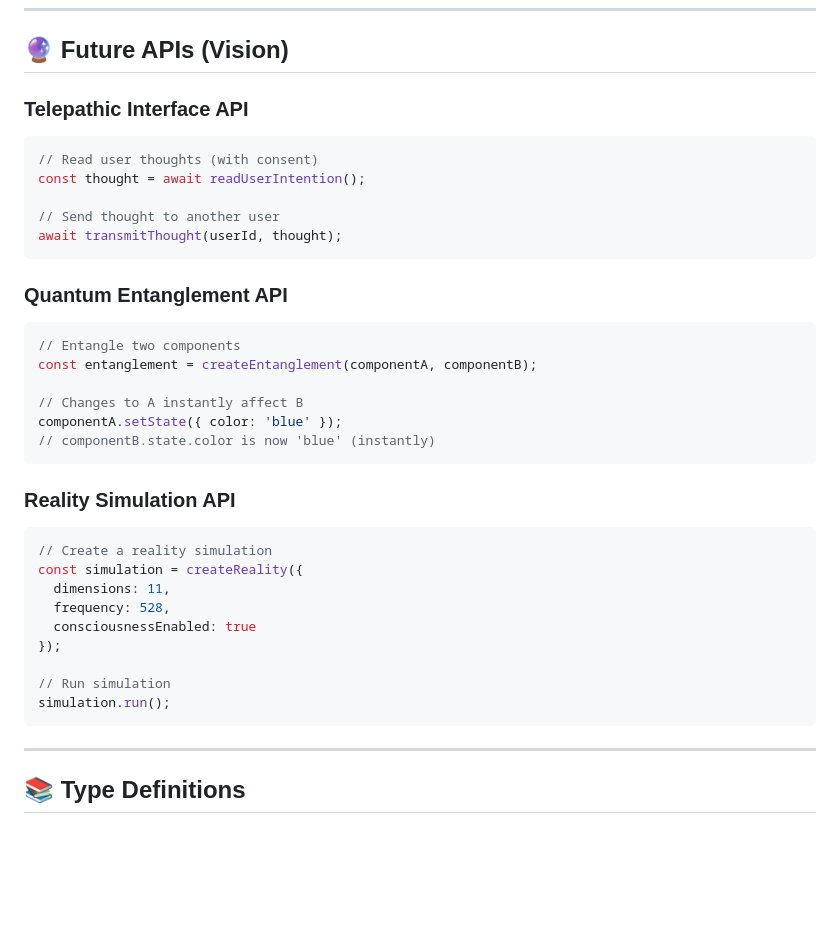
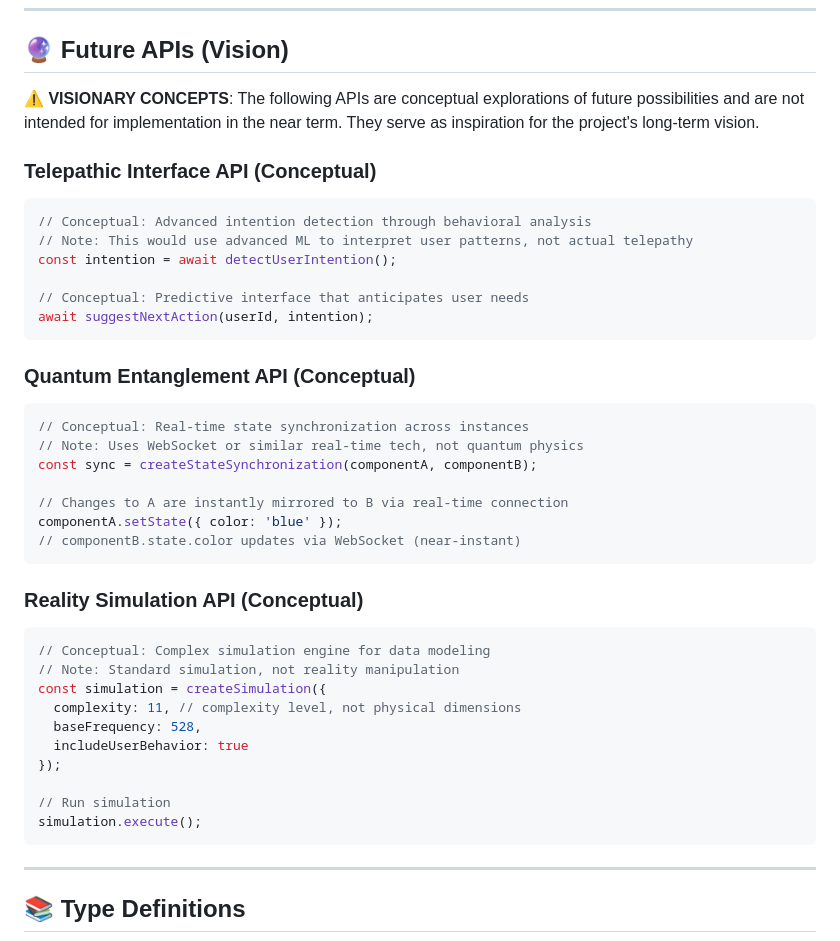
Before and after one commit to chaishillomnitech1/Infinite-Nexus-ScrollVerse, a Markdown page: docs/API_REFERENCE.md, the part around the change. GitHub-like rendering; blank space fills up the shorter version.

Commit message:
🔧 Address code review feedback - clarify speculative claims and concepts
Co-authored-by: chaishillomnitech1 <211137784+chaishillomnitech1@users.noreply.github.com>

````diff
--- a/docs/API_REFERENCE.md
+++ b/docs/API_REFERENCE.md
@@ -712,36 +712,41 @@ if (result.manifested) {
 
 ## 🔮 Future APIs (Vision)
 
-### Telepathic Interface API
+**⚠️ VISIONARY CONCEPTS**: The following APIs are conceptual explorations of future possibilities and are not intended for implementation in the near term. They serve as inspiration for the project's long-term vision.
+
+### Telepathic Interface API (Conceptual)
 ```typescript
-// Read user thoughts (with consent)
-const thought = await readUserIntention();
+// Conceptual: Advanced intention detection through behavioral analysis
+// Note: This would use advanced ML to interpret user patterns, not actual telepathy
+const intention = await detectUserIntention();
 
-// Send thought to another user
-await transmitThought(userId, thought);
+// Conceptual: Predictive interface that anticipates user needs
+await suggestNextAction(userId, intention);
 ```
 
-### Quantum Entanglement API
+### Quantum Entanglement API (Conceptual)
 ```typescript
-// Entangle two components
-const entanglement = createEntanglement(componentA, componentB);
+// Conceptual: Real-time state synchronization across instances
+// Note: Uses WebSocket or similar real-time tech, not quantum physics
+const sync = createStateSynchronization(componentA, componentB);
 
-// Changes to A instantly affect B
+// Changes to A are instantly mirrored to B via real-time connection
 componentA.setState({ color: 'blue' });
-// componentB.state.color is now 'blue' (instantly)
+// componentB.state.color updates via WebSocket (near-instant)
 ```
 
-### Reality Simulation API
+### Reality Simulation API (Conceptual)
 ```typescript
-// Create a reality simulation
-const simulation = createReality({
-  dimensions: 11,
-  frequency: 528,
-  consciousnessEnabled: true
+// Conceptual: Complex simulation engine for data modeling
+// Note: Standard simulation, not reality manipulation
+const simulation = createSimulation({
+  complexity: 11, // complexity level, not physical dimensions
+  baseFrequency: 528,
+  includeUserBehavior: true
 });
 
 // Run simulation
-simulation.run();
+simulation.execute();
 ```
 
 ---
````
Also changed, not shown: docs/ARCHITECTURE.md (+6 -2 lines), docs/RESONANCE_GUIDE.md (+4 -4 lines).
